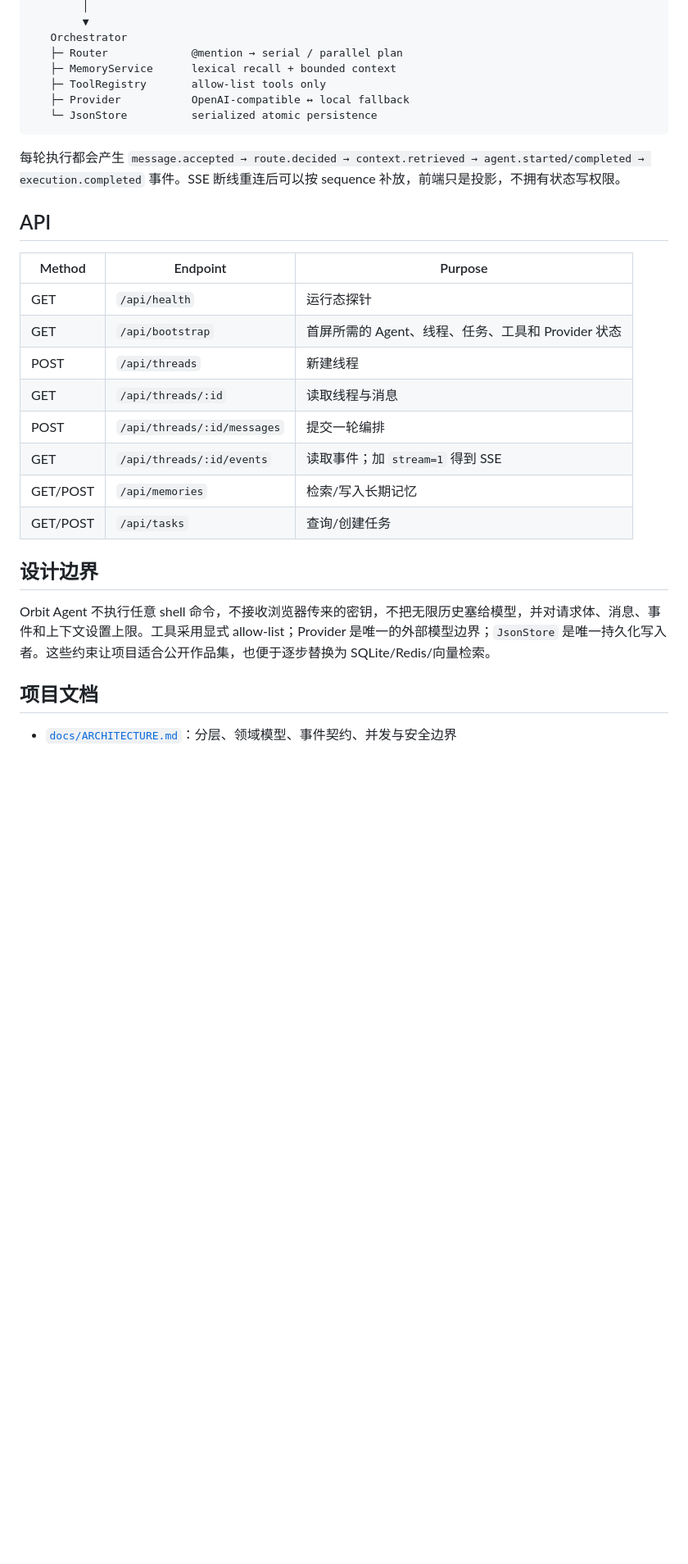
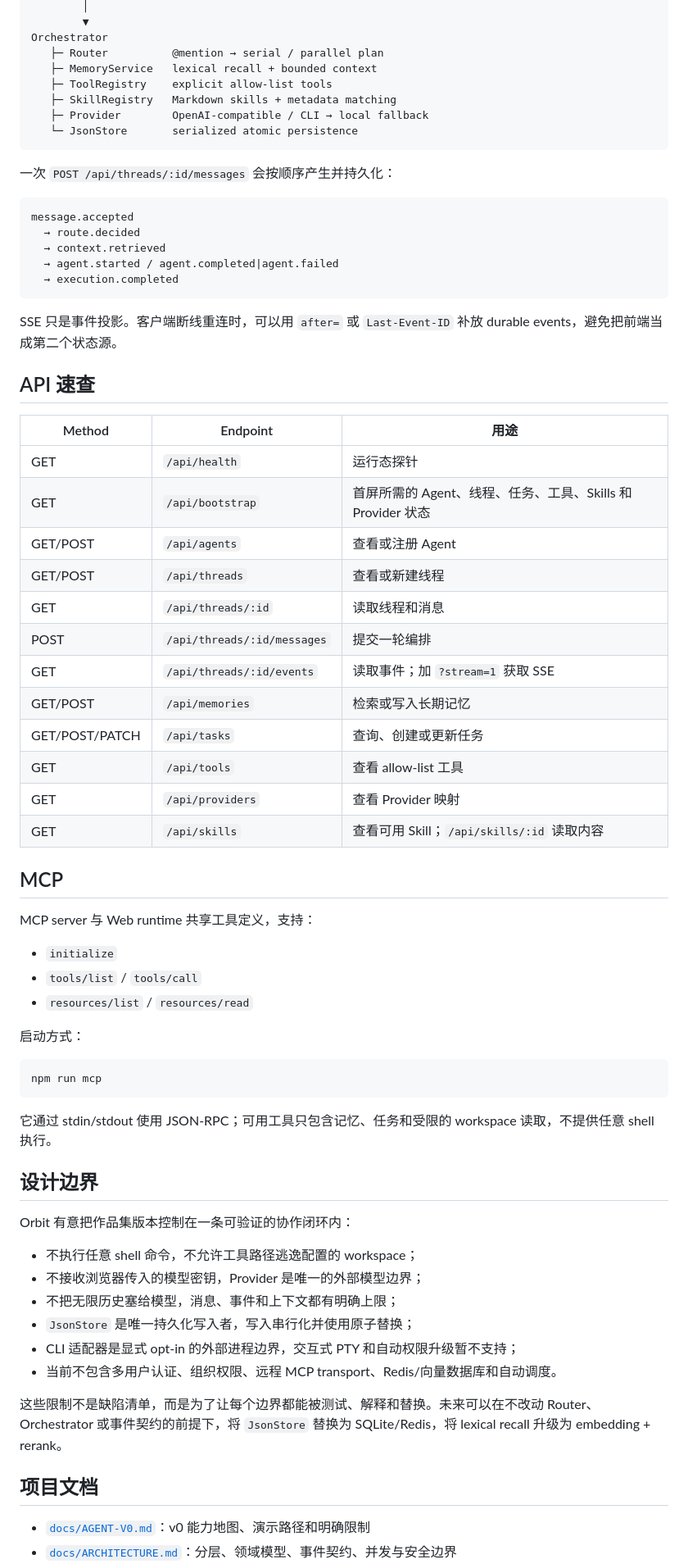
Before and after one commit to Qy-112013/orbit-agent, a Markdown page: README.md, the part around one of its changes. Shown at 82% size. Drawn GitHub-style; blank space fills up the shorter version.

````diff
--- a/README.md
+++ b/README.md
@@ -166,32 +167,73 @@ Browser (vanilla UI)
         │
         ▼
-   Orchestrator
-   ├─ Router             @mention → serial / parallel plan
-   ├─ MemoryService      lexical recall + bounded context
-   ├─ ToolRegistry       allow-list tools only
-   ├─ Provider           OpenAI-compatible ↔ local fallback
-   └─ JsonStore          serialized atomic persistence
+Orchestrator
+   ├─ Router          @mention → serial / parallel plan
+   ├─ MemoryService   lexical recall + bounded context
+   ├─ ToolRegistry    explicit allow-list tools
+   ├─ SkillRegistry   Markdown skills + metadata matching
+   ├─ Provider        OpenAI-compatible / CLI → local fallback
+   └─ JsonStore       serialized atomic persistence
 ```
 
-每轮执行都会产生 `message.accepted → route.decided → context.retrieved → agent.started/completed → execution.completed` 事件。SSE 断线重连后可以按 sequence 补放，前端只是投影，不拥有状态写权限。
+一次 `POST /api/threads/:id/messages` 会按顺序产生并持久化：
 
-## API
+```text
+message.accepted
+  → route.decided
+  → context.retrieved
+  → agent.started / agent.completed|agent.failed
+  → execution.completed
+```
 
-| Method | Endpoint | Purpose |
+SSE 只是事件投影。客户端断线重连时，可以用 `after=` 或 `Last-Event-ID` 补放 durable events，避免把前端当成第二个状态源。
+
+## API 速查
+
+| Method | Endpoint | 用途 |
 | --- | --- | --- |
 | GET | `/api/health` | 运行态探针 |
-| GET | `/api/bootstrap` | 首屏所需的 Agent、线程、任务、工具和 Provider 状态 |
-| POST | `/api/threads` | 新建线程 |
-| GET | `/api/threads/:id` | 读取线程与消息 |
+| GET | `/api/bootstrap` | 首屏所需的 Agent、线程、任务、工具、Skills 和 Provider 状态 |
+| GET/POST | `/api/agents` | 查看或注册 Agent |
+| GET/POST | `/api/threads` | 查看或新建线程 |
+| GET | `/api/threads/:id` | 读取线程和消息 |
 | POST | `/api/threads/:id/messages` | 提交一轮编排 |
-| GET | `/api/threads/:id/events` | 读取事件；加 `stream=1` 得到 SSE |
-| GET/POST | `/api/memories` | 检索/写入长期记忆 |
-| GET/POST | `/api/tasks` | 查询/创建任务 |
+| GET | `/api/threads/:id/events` | 读取事件；加 `?stream=1` 获取 SSE |
+| GET/POST | `/api/memories` | 检索或写入长期记忆 |
+| GET/POST/PATCH | `/api/tasks` | 查询、创建或更新任务 |
+| GET | `/api/tools` | 查看 allow-list 工具 |
+| GET | `/api/providers` | 查看 Provider 映射 |
+| GET | `/api/skills` | 查看可用 Skill；`/api/skills/:id` 读取内容 |
+
+## MCP
+
+MCP server 与 Web runtime 共享工具定义，支持：
+
+- `initialize`
+- `tools/list` / `tools/call`
+- `resources/list` / `resources/read`
+
+启动方式：
+
+```bash
+npm run mcp
+```
+
+它通过 stdin/stdout 使用 JSON-RPC；可用工具只包含记忆、任务和受限的 workspace 读取，不提供任意 shell 执行。
 
 ## 设计边界
 
-Orbit Agent 不执行任意 shell 命令，不接收浏览器传来的密钥，不把无限历史塞给模型，并对请求体、消息、事件和上下文设置上限。工具采用显式 allow-list；Provider 是唯一的外部模型边界；`JsonStore` 是唯一持久化写入者。这些约束让项目适合公开作品集，也便于逐步替换为 SQLite/Redis/向量检索。
+Orbit 有意把作品集版本控制在一条可验证的协作闭环内：
+
+- 不执行任意 shell 命令，不允许工具路径逃逸配置的 workspace；
+- 不接收浏览器传入的模型密钥，Provider 是唯一的外部模型边界；
+- 不把无限历史塞给模型，消息、事件和上下文都有明确上限；
+- `JsonStore` 是唯一持久化写入者，写入串行化并使用原子替换；
+- CLI 适配器是显式 opt-in 的外部进程边界，交互式 PTY 和自动权限升级暂不支持；
+- 当前不包含多用户认证、组织权限、远程 MCP transport、Redis/向量数据库和自动调度。
+
+这些限制不是缺陷清单，而是为了让每个边界都能被测试、解释和替换。未来可以在不改动 Router、Orchestrator 或事件契约的前提下，将 `JsonStore` 替换为 SQLite/Redis，将 lexical recall 升级为 embedding + rerank。
 
 ## 项目文档
 
+- [`docs/AGENT-V0.md`](docs/AGENT-V0.md)：v0 能力地图、演示路径和明确限制
 - [`docs/ARCHITECTURE.md`](docs/ARCHITECTURE.md)：分层、领域模型、事件契约、并发与安全边界
````
Also changed, not shown: other parts of README.md (+105 -95 lines).
